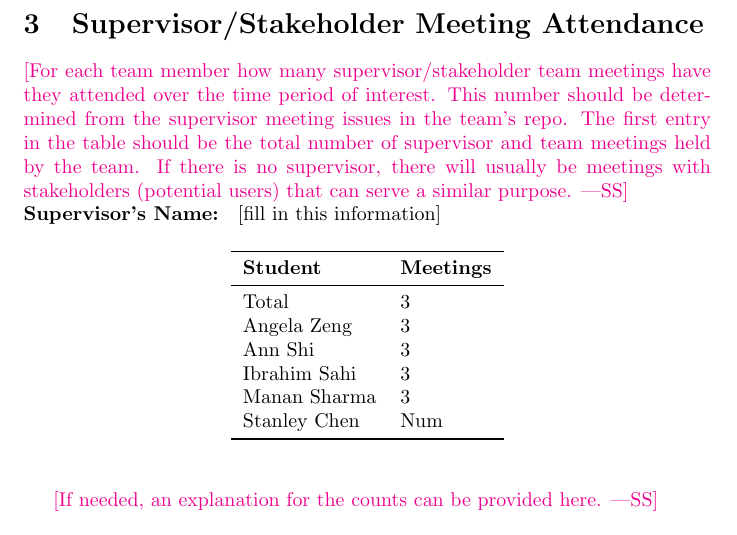
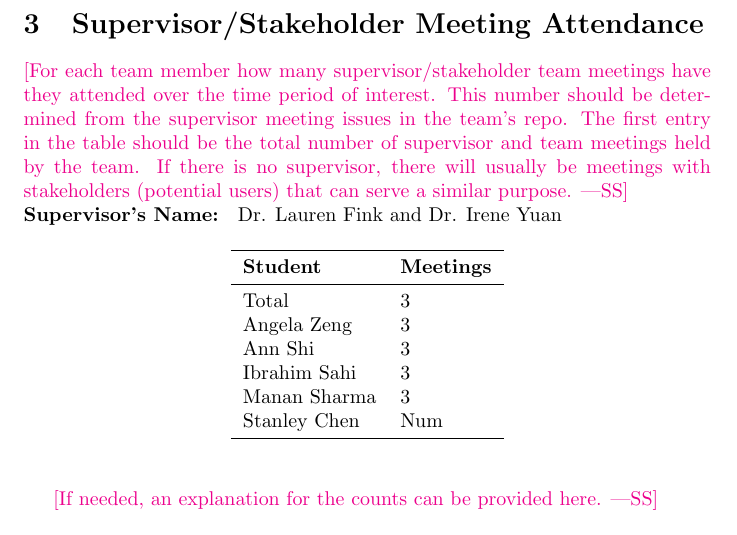
Before and after one commit to mansha71/CapstoneProject, a LaTeX document (docs/projMngmnt/Rev0_Team_Contrib.tex): part of page 2 of 4, cut so that both start at the same text. Compiled offline with pdfLaTeX.

Commit message:
update supervisor/stakeholder meeting attendance

```diff
--- a/docs/projMngmnt/Rev0_Team_Contrib.tex
+++ b/docs/projMngmnt/Rev0_Team_Contrib.tex
@@ -60,7 +60,7 @@ table should be the total number of supervisor and team meetings held by the
 team.  If there is no supervisor, there will usually be meetings with
 stakeholders (potential users) that can serve a similar purpose.}
 
-\noindent \textbf{Supervisor's Name: } [fill in this information]
+\noindent \textbf{Supervisor's Name: } Dr. Lauren Fink and Dr. Irene Yuan
 
 \begin{table}[H]
 \centering
```
Also changed, not shown: docs/projMngmnt/Rev0_Team_Contrib.pdf.
